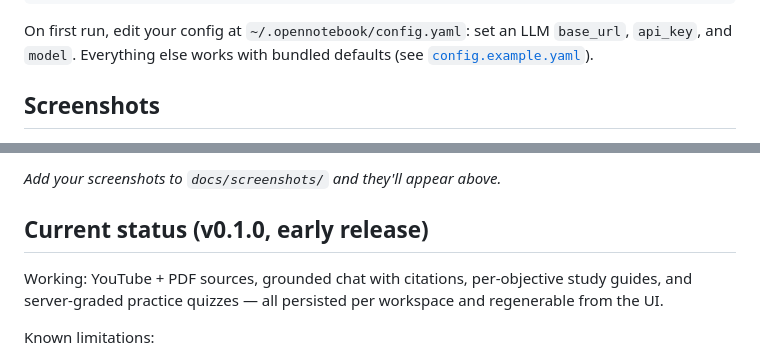
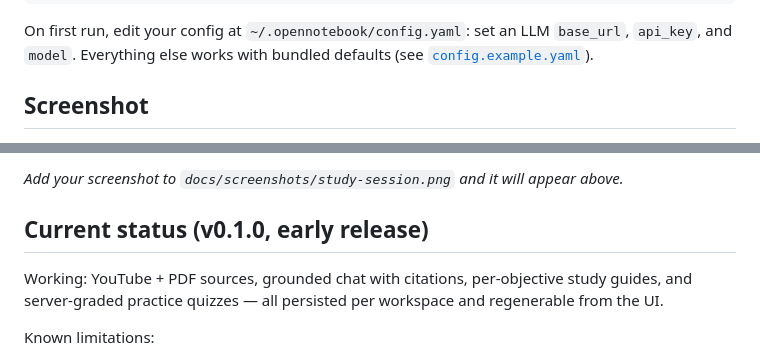
Before and after one commit to sarthakbagal23/Anchor, a Markdown page: README.md, 2 parts joined by grey strips. Drawn GitHub-style.

Commit message:
docs: single screenshot placeholder

```diff
--- a/README.md
+++ b/README.md
@@ -34,5 +34,5 @@ On first run, edit your config at `~/.opennotebook/config.yaml`: set an LLM
 `base_url`, `api_key`, and `model`. Everything else works with bundled defaults
 (see [`config.example.yaml`](config.example.yaml)).
 
-## Screenshots
+## Screenshot
 
@@ -42,5 +40,5 @@ On first run, edit your config at `~/.opennotebook/config.yaml`: set an LLM
 
-*Add your screenshots to `docs/screenshots/` and they'll appear above.*
+*Add your screenshot to `docs/screenshots/study-session.png` and it will appear above.*
 
 ## Current status (v0.1.0, early release)
 
```
Also changed, not shown: other parts of README.md (+1 -3 lines).
